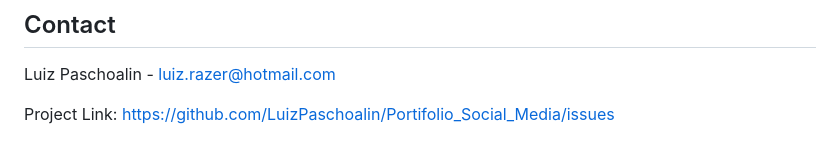
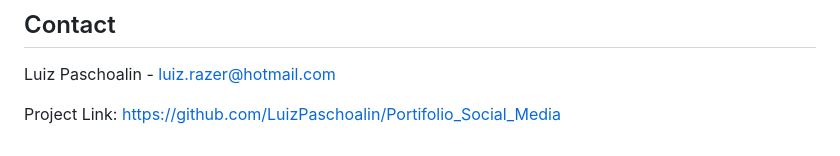
Before and after one commit to LuizPaschoalin/Portifolio_Social_Media, a Markdown page: README.md, the part around the change. GitHub-like rendering.

```diff
--- a/README.md
+++ b/README.md
@@ -67,7 +67,7 @@ I made some buttons linked with my social media and they are working.
 
 Luiz Paschoalin -  luiz.razer@hotmail.com
 
-Project Link: [https://github.com/LuizPaschoalin/Portifolio_Social_Media/issues](https://github.com/LuizPaschoalin/Portifolio_Social_Media/issues)
+Project Link: [https://github.com/LuizPaschoalin/Portifolio_Social_Media](https://github.com/LuizPaschoalin/Portifolio_Social_Media)
 
 
 
```
